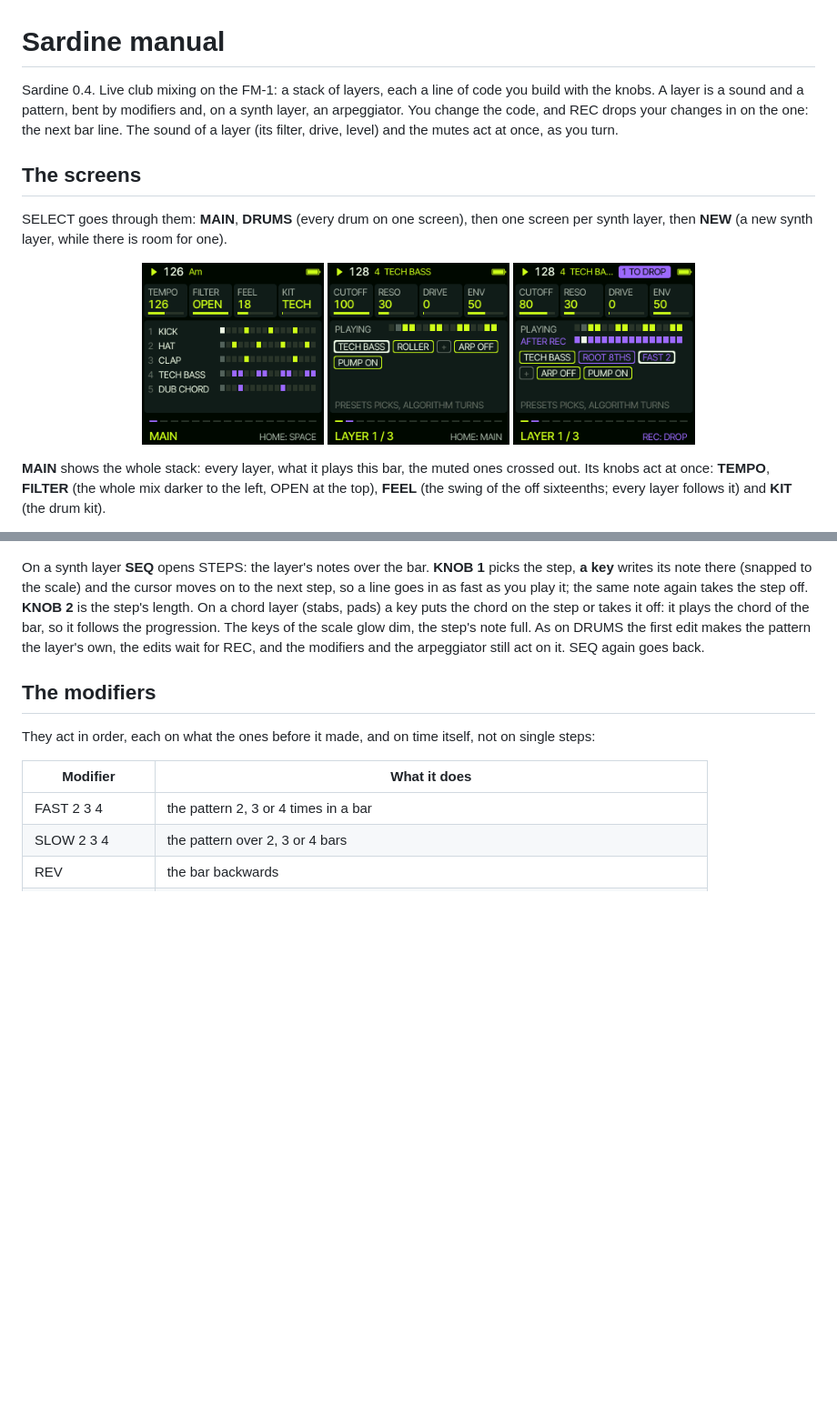
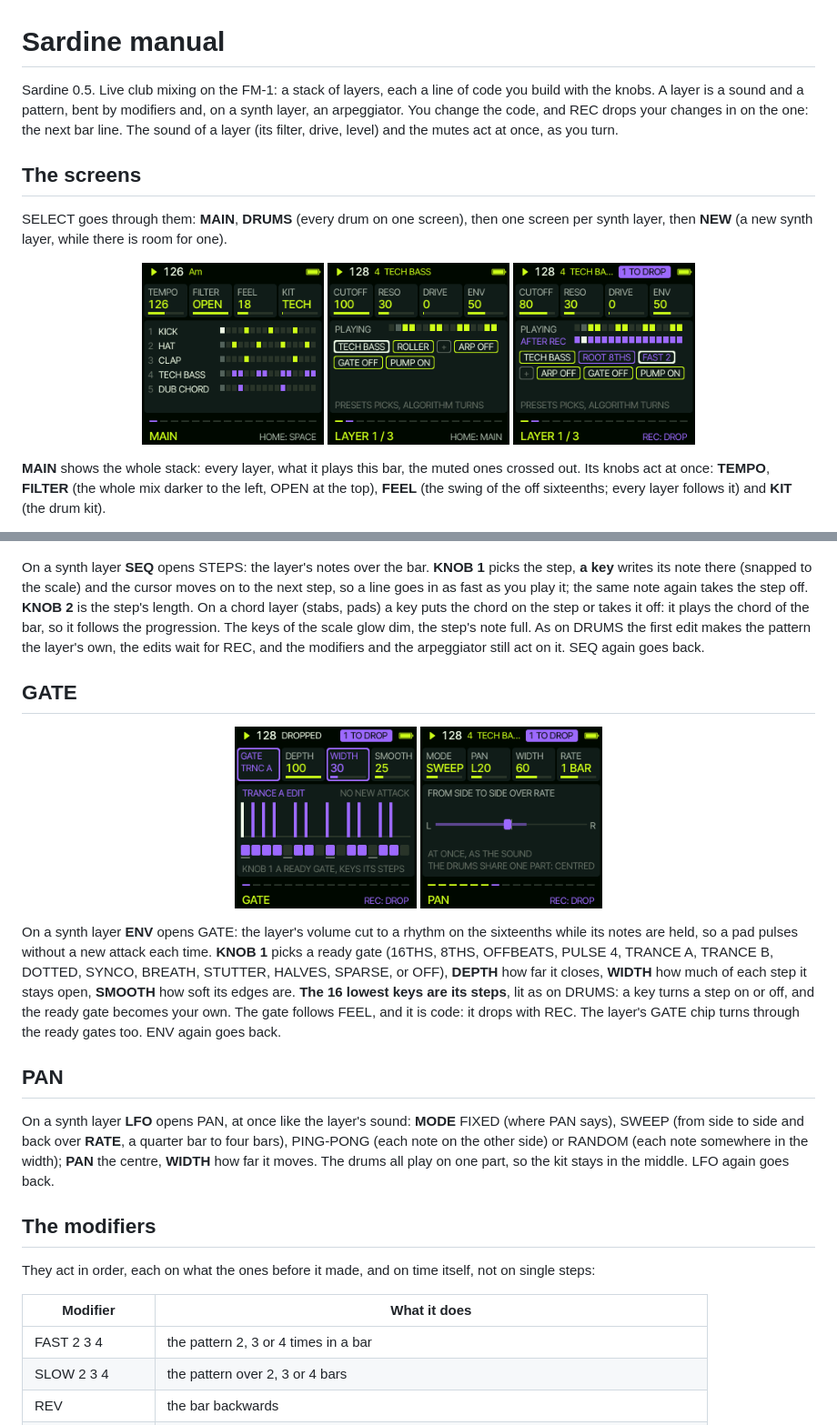
Before and after one commit to delirioux/sardine, a Markdown page: docs/MANUAL.md, 2 parts joined by grey strips. Shown at 91% size. Drawn GitHub-style; pictures changed too: docs/screens/gate.png (added), docs/screens/layer.png, docs/screens/pan.png (added); blank space fills up the shorter version.

```diff
--- a/docs/MANUAL.md
+++ b/docs/MANUAL.md
@@ -1,6 +1,6 @@
 # Sardine manual
 
-Sardine 0.4. Live club mixing on the FM-1: a stack of layers, each a line of code you build with the knobs. A layer
+Sardine 0.5. Live club mixing on the FM-1: a stack of layers, each a line of code you build with the knobs. A layer
 is a sound and a pattern, bent by modifiers and, on a synth layer, an arpeggiator. You change the code, and REC drops
 your changes in on the one: the next bar line. The sound of a layer (its filter, drive, level) and the mutes act at
 once, as you turn.
@@ -83,6 +83,27 @@ chord on the step or takes it off: it plays the chord of the bar, so it follows
 glow dim, the step's note full. As on DRUMS the first edit makes the pattern the layer's own, the edits wait for REC,
 and the modifiers and the arpeggiator still act on it. SEQ again goes back.
 
+## GATE
+
+<p align="center">
+<img src="screens/gate.png" alt="GATE" width="200">
+<img src="screens/pan.png" alt="PAN" width="200">
+</p>
+
+On a synth layer **ENV** opens GATE: the layer's volume cut to a rhythm on the sixteenths while its notes are held, so
+a pad pulses without a new attack each time. **KNOB 1** picks a ready gate (16THS, 8THS, OFFBEATS, PULSE 4, TRANCE A,
+TRANCE B, DOTTED, SYNCO, BREATH, STUTTER, HALVES, SPARSE, or OFF), **DEPTH** how far it closes, **WIDTH** how much of
+each step it stays open, **SMOOTH** how soft its edges are. **The 16 lowest keys are its steps**, lit as on DRUMS: a key
+turns a step on or off, and the ready gate becomes your own. The gate follows FEEL, and it is code: it drops with REC.
+The layer's GATE chip turns through the ready gates too. ENV again goes back.
+
+## PAN
+
+On a synth layer **LFO** opens PAN, at once like the layer's sound: **MODE** FIXED (where PAN says), SWEEP (from side
+to side and back over **RATE**, a quarter bar to four bars), PING-PONG (each note on the other side) or RANDOM (each
+note somewhere in the width); **PAN** the centre, **WIDTH** how far it moves. The drums all play on one part, so the
+kit stays in the middle. LFO again goes back.
+
 ## The modifiers
 
 They act in order, each on what the ones before it made, and on time itself, not on single steps:
```
Also changed, not shown: README.md (+2 -1 lines), docs/RELEASE.md (+3 -1 lines), 9 other files.
